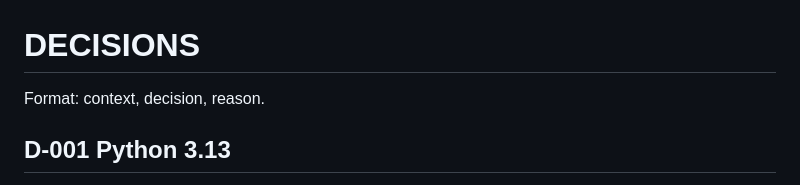
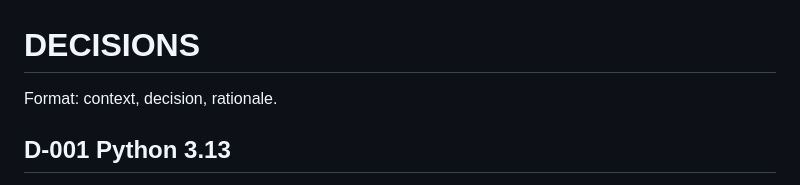
Before and after one commit to MRX-72/Hackt0b3r, a Markdown page: docs/DECISIONS.md, the part around the change. GitHub-like rendering.

Commit message:
docs: use rationale wording

```diff
--- a/docs/DECISIONS.md
+++ b/docs/DECISIONS.md
@@ -1,5 +1,5 @@
 # DECISIONS
-Format: context, decision, reason.
+Format: context, decision, rationale.
 
 ## D-001 Python 3.13
 Context: default python3 is 3.15.0 and onnxruntime has no cp315 wheel (FACTS). Spec asks 3.11+.
```
